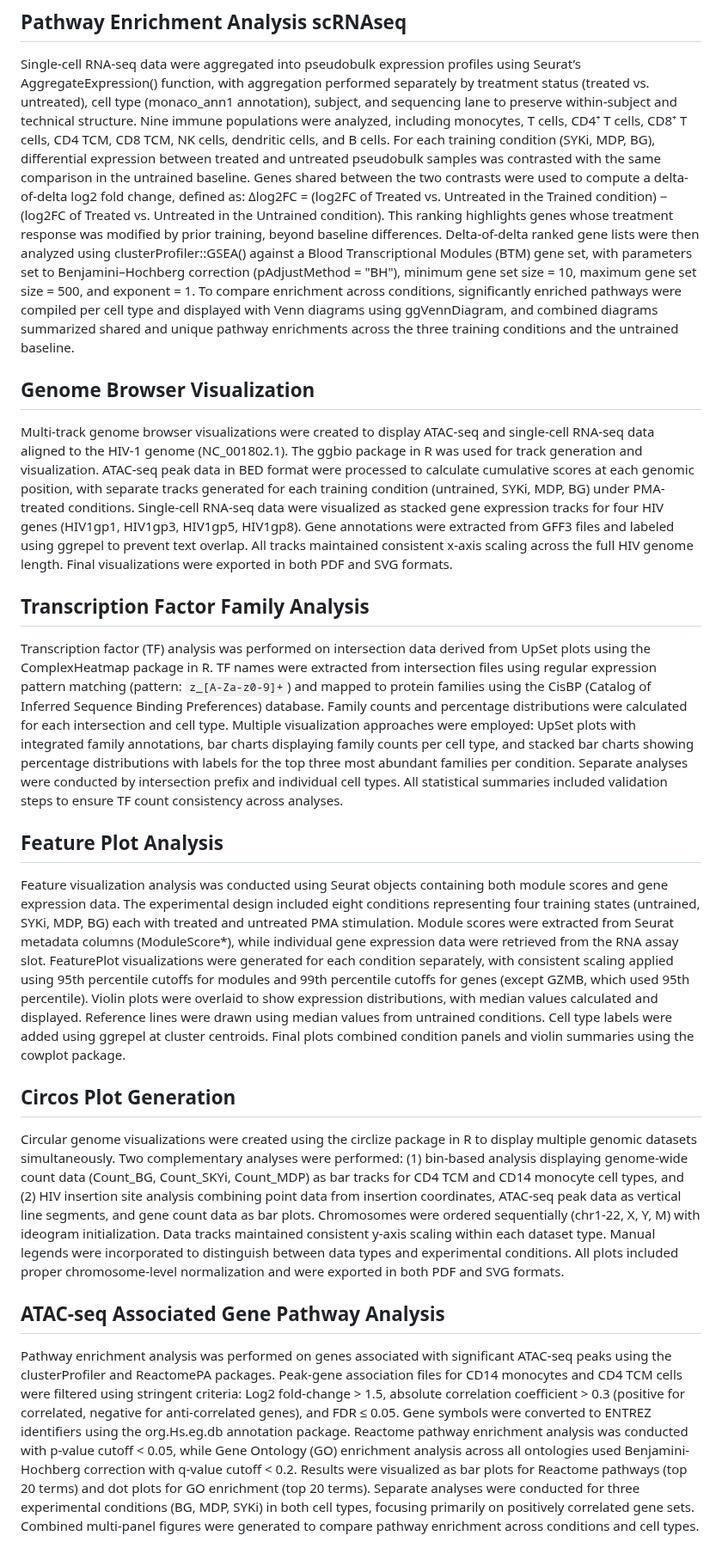
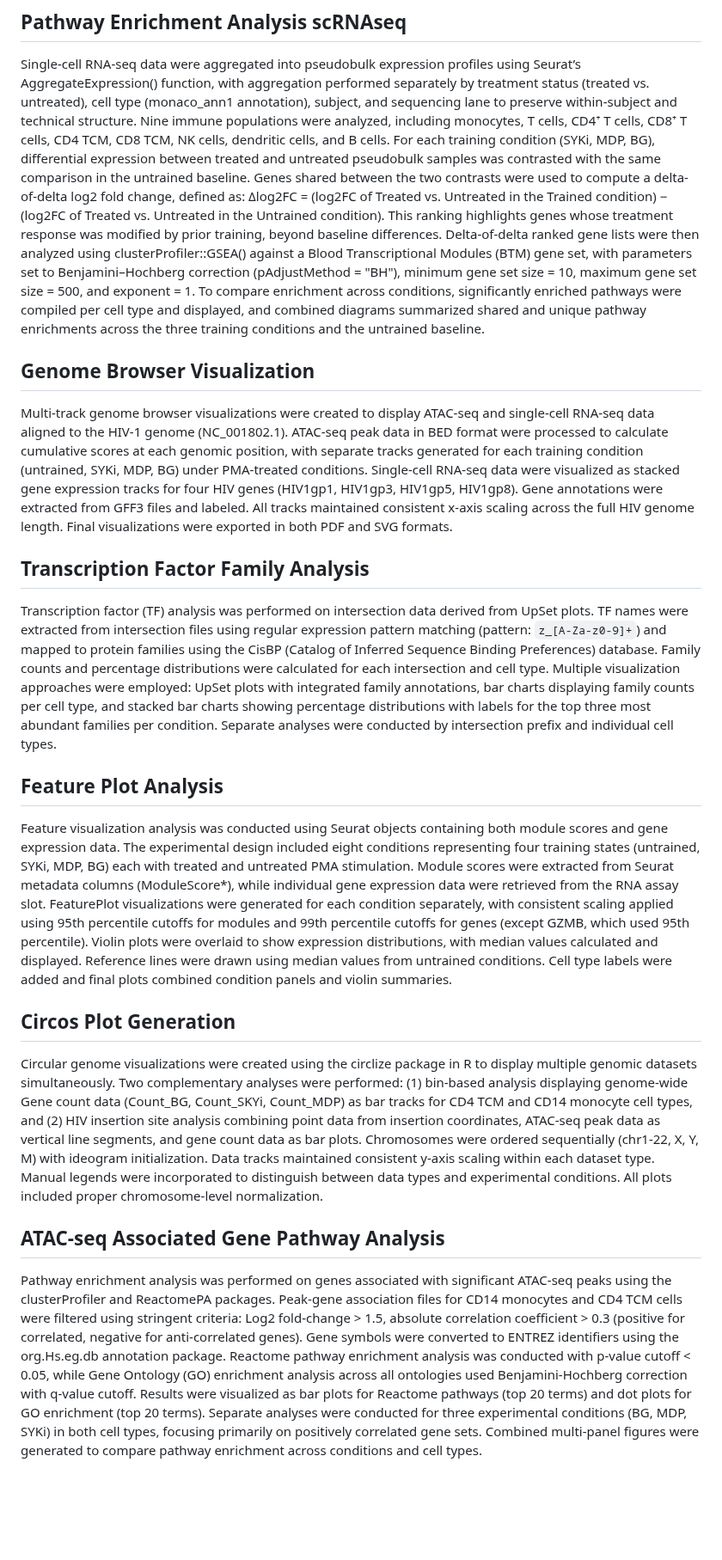
Before and after one commit to foocheung/24-418, a Markdown page: Methods.md, the part around the change. Shown at 86% size. GitHub-like rendering; blank space fills up the shorter version.

```diff
--- a/Methods.md
+++ b/Methods.md
@@ -9,22 +9,21 @@ ATAC-seq data were processed using the ArchR framework, which provides a scalabl
 ## Pathway Enrichment Analysis scRNAseq
 Single-cell RNA-seq data were aggregated into pseudobulk expression profiles using Seurat’s AggregateExpression() function, with aggregation performed separately by treatment status (treated vs. untreated), cell type (monaco_ann1 annotation), subject, and sequencing lane to preserve within-subject and technical structure. Nine immune populations were analyzed, including monocytes, T cells, CD4⁺ T cells, CD8⁺ T cells, CD4 TCM, CD8 TCM, NK cells, dendritic cells, and B cells. For each training condition (SYKi, MDP, BG), differential expression between treated and untreated pseudobulk samples was contrasted with the same comparison in the untrained baseline. Genes shared between the two contrasts were used to compute a delta-of-delta log2 fold change, defined as:
 Δlog2FC = (log2FC of Treated vs. Untreated in the Trained condition) − (log2FC of Treated vs. Untreated in the Untrained condition).
-This ranking highlights genes whose treatment response was modified by prior training, beyond baseline differences. Delta-of-delta ranked gene lists were then analyzed using clusterProfiler::GSEA() against a Blood Transcriptional Modules (BTM) gene set, with parameters set to Benjamini–Hochberg correction (pAdjustMethod = "BH"), minimum gene set size = 10, maximum gene set size = 500, and exponent = 1. To compare enrichment across conditions, significantly enriched pathways were compiled per cell type and displayed with Venn diagrams using ggVennDiagram, and combined diagrams summarized shared and unique pathway enrichments across the three training conditions and the untrained baseline.
+This ranking highlights genes whose treatment response was modified by prior training, beyond baseline differences. Delta-of-delta ranked gene lists were then analyzed using clusterProfiler::GSEA() against a Blood Transcriptional Modules (BTM) gene set, with parameters set to Benjamini–Hochberg correction (pAdjustMethod = "BH"), minimum gene set size = 10, maximum gene set size = 500, and exponent = 1. To compare enrichment across conditions, significantly enriched pathways were compiled per cell type and displayed, and combined diagrams summarized shared and unique pathway enrichments across the three training conditions and the untrained baseline.
 
 
 ## Genome Browser Visualization
-Multi-track genome browser visualizations were created to display ATAC-seq and single-cell RNA-seq data aligned to the HIV-1 genome (NC_001802.1). The ggbio package in R was used for track generation and visualization. ATAC-seq peak data in BED format were processed to calculate cumulative scores at each genomic position, with separate tracks generated for each training condition (untrained, SYKi, MDP, BG) under PMA-treated conditions. Single-cell RNA-seq data were visualized as stacked gene expression tracks for four HIV genes (HIV1gp1, HIV1gp3, HIV1gp5, HIV1gp8). Gene annotations were extracted from GFF3 files and labeled using ggrepel to prevent text overlap. All tracks maintained consistent x-axis scaling across the full HIV genome length. Final visualizations were exported in both PDF and SVG formats.
+Multi-track genome browser visualizations were created to display ATAC-seq and single-cell RNA-seq data aligned to the HIV-1 genome (NC_001802.1). ATAC-seq peak data in BED format were processed to calculate cumulative scores at each genomic position, with separate tracks generated for each training condition (untrained, SYKi, MDP, BG) under PMA-treated conditions. Single-cell RNA-seq data were visualized as stacked gene expression tracks for four HIV genes (HIV1gp1, HIV1gp3, HIV1gp5, HIV1gp8). Gene annotations were extracted from GFF3 files and labeled. All tracks maintained consistent x-axis scaling across the full HIV genome length. Final visualizations were exported in both PDF and SVG formats.
 
 
 ## Transcription Factor Family Analysis
-Transcription factor (TF) analysis was performed on intersection data derived from UpSet plots using the ComplexHeatmap package in R. TF names were extracted from intersection files using regular expression pattern matching (pattern: `z_[A-Za-z0-9]+`) and mapped to protein families using the CisBP (Catalog of Inferred Sequence Binding Preferences) database. Family counts and percentage distributions were calculated for each intersection and cell type. Multiple visualization approaches were employed: UpSet plots with integrated family annotations, bar charts displaying family counts per cell type, and stacked bar charts showing percentage distributions with labels for the top three most abundant families per condition. Separate analyses were conducted by intersection prefix and individual cell types. All statistical summaries included validation steps to ensure TF count consistency across analyses.
-
+Transcription factor (TF) analysis was performed on intersection data derived from UpSet plots. TF names were extracted from intersection files using regular expression pattern matching (pattern: `z_[A-Za-z0-9]+`) and mapped to protein families using the CisBP (Catalog of Inferred Sequence Binding Preferences) database. Family counts and percentage distributions were calculated for each intersection and cell type. Multiple visualization approaches were employed: UpSet plots with integrated family annotations, bar charts displaying family counts per cell type, and stacked bar charts showing percentage distributions with labels for the top three most abundant families per condition. Separate analyses were conducted by intersection prefix and individual cell types.
 
 ## Feature Plot Analysis
-Feature visualization analysis was conducted using Seurat objects containing both module scores and gene expression data. The experimental design included eight conditions representing four training states (untrained, SYKi, MDP, BG) each with treated and untreated PMA stimulation. Module scores were extracted from Seurat metadata columns (ModuleScore*), while individual gene expression data were retrieved from the RNA assay slot. FeaturePlot visualizations were generated for each condition separately, with consistent scaling applied using 95th percentile cutoffs for modules and 99th percentile cutoffs for genes (except GZMB, which used 95th percentile). Violin plots were overlaid to show expression distributions, with median values calculated and displayed. Reference lines were drawn using median values from untrained conditions. Cell type labels were added using ggrepel at cluster centroids. Final plots combined condition panels and violin summaries using the cowplot package.
+Feature visualization analysis was conducted using Seurat objects containing both module scores and gene expression data. The experimental design included eight conditions representing four training states (untrained, SYKi, MDP, BG) each with treated and untreated PMA stimulation. Module scores were extracted from Seurat metadata columns (ModuleScore*), while individual gene expression data were retrieved from the RNA assay slot. FeaturePlot visualizations were generated for each condition separately, with consistent scaling applied using 95th percentile cutoffs for modules and 99th percentile cutoffs for genes (except GZMB, which used 95th percentile). Violin plots were overlaid to show expression distributions, with median values calculated and displayed. Reference lines were drawn using median values from untrained conditions. Cell type labels were added and final plots combined condition panels and violin summaries.
 
 ## Circos Plot Generation
-Circular genome visualizations were created using the circlize package in R to display multiple genomic datasets simultaneously. Two complementary analyses were performed: (1) bin-based analysis displaying genome-wide count data (Count_BG, Count_SKYi, Count_MDP) as bar tracks for CD4 TCM and CD14 monocyte cell types, and (2) HIV insertion site analysis combining point data from insertion coordinates, ATAC-seq peak data as vertical line segments, and gene count data as bar plots. Chromosomes were ordered sequentially (chr1-22, X, Y, M) with ideogram initialization. Data tracks maintained consistent y-axis scaling within each dataset type. Manual legends were incorporated to distinguish between data types and experimental conditions. All plots included proper chromosome-level normalization and were exported in both PDF and SVG formats.
+Circular genome visualizations were created using the circlize package in R to display multiple genomic datasets simultaneously. Two complementary analyses were performed: (1) bin-based analysis displaying genome-wide Gene count data (Count_BG, Count_SKYi, Count_MDP) as bar tracks for CD4 TCM and CD14 monocyte cell types, and (2) HIV insertion site analysis combining point data from insertion coordinates, ATAC-seq peak data as vertical line segments, and gene count data as bar plots. Chromosomes were ordered sequentially (chr1-22, X, Y, M) with ideogram initialization. Data tracks maintained consistent y-axis scaling within each dataset type. Manual legends were incorporated to distinguish between data types and experimental conditions. All plots included proper chromosome-level normalization.
 
 ## ATAC-seq Associated Gene Pathway Analysis
-Pathway enrichment analysis was performed on genes associated with significant ATAC-seq peaks using the clusterProfiler and ReactomePA packages. Peak-gene association files for CD14 monocytes and CD4 TCM cells were filtered using stringent criteria: Log2 fold-change > 1.5, absolute correlation coefficient > 0.3 (positive for correlated, negative for anti-correlated genes), and FDR ≤ 0.05. Gene symbols were converted to ENTREZ identifiers using the org.Hs.eg.db annotation package. Reactome pathway enrichment analysis was conducted with p-value cutoff < 0.05, while Gene Ontology (GO) enrichment analysis across all ontologies used Benjamini-Hochberg correction with q-value cutoff < 0.2. Results were visualized as bar plots for Reactome pathways (top 20 terms) and dot plots for GO enrichment (top 20 terms). Separate analyses were conducted for three experimental conditions (BG, MDP, SYKi) in both cell types, focusing primarily on positively correlated gene sets. Combined multi-panel figures were generated to compare pathway enrichment across conditions and cell types.
+Pathway enrichment analysis was performed on genes associated with significant ATAC-seq peaks using the clusterProfiler and ReactomePA packages. Peak-gene association files for CD14 monocytes and CD4 TCM cells were filtered using stringent criteria: Log2 fold-change > 1.5, absolute correlation coefficient > 0.3 (positive for correlated, negative for anti-correlated genes). Gene symbols were converted to ENTREZ identifiers using the org.Hs.eg.db annotation package. Reactome pathway enrichment analysis was conducted with p-value cutoff < 0.05, while Gene Ontology (GO) enrichment analysis across all ontologies used Benjamini-Hochberg correction with q-value cutoff. Results were visualized as bar plots for Reactome pathways (top 20 terms) and dot plots for GO enrichment (top 20 terms). Separate analyses were conducted for three experimental conditions (BG, MDP, SYKi) in both cell types, focusing primarily on positively correlated gene sets. Combined multi-panel figures were generated to compare pathway enrichment across conditions and cell types.
```
